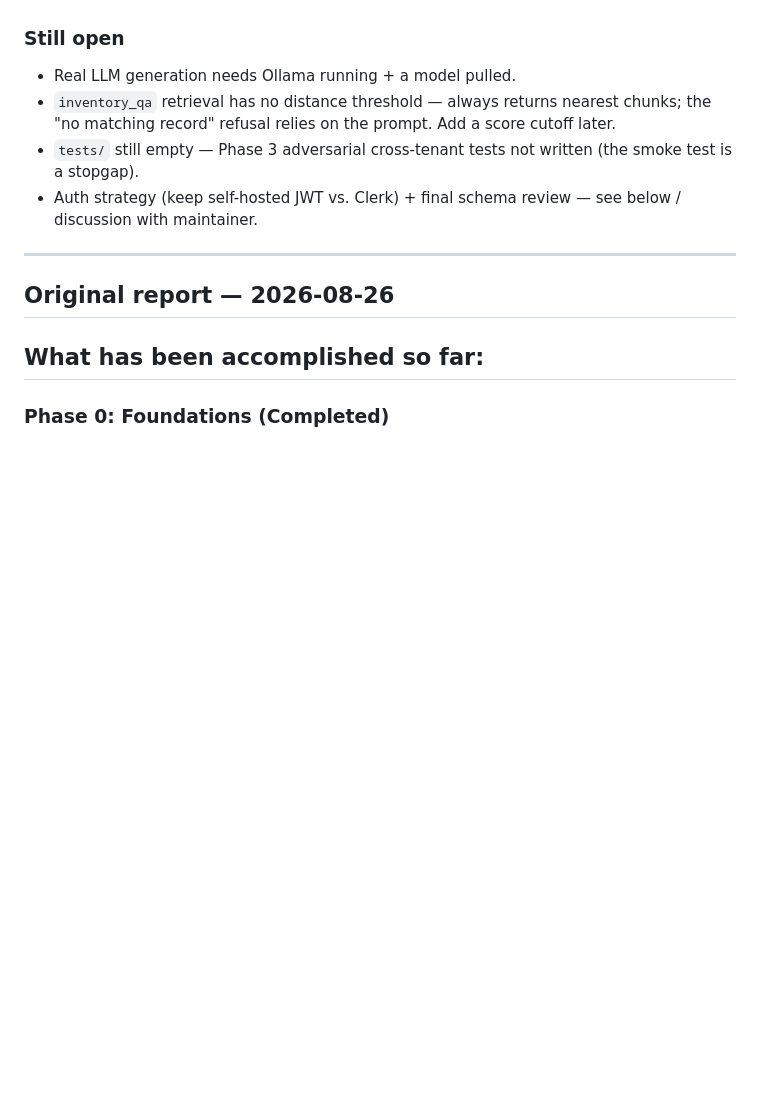
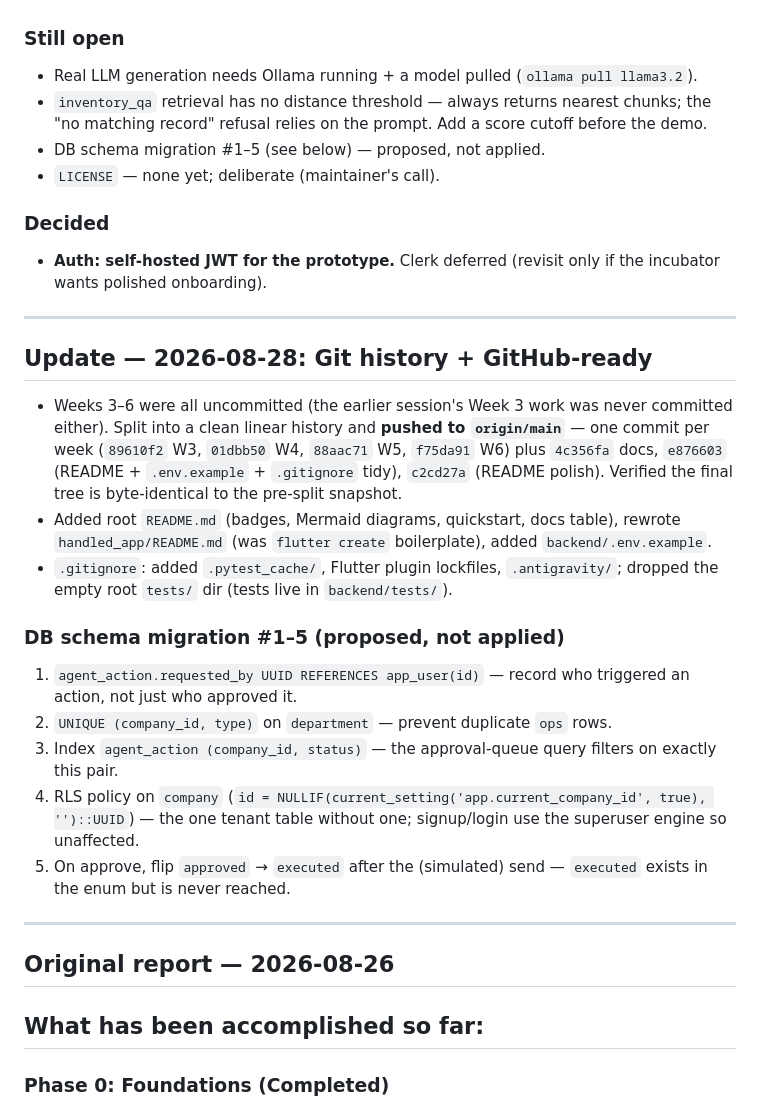
Before and after one commit to Adityarane012/Handled.ai, a Markdown page: docs/Progress.md, the part around the change. Rendered like a GitHub page; blank space fills up the shorter version.

```diff
--- a/docs/Progress.md
+++ b/docs/Progress.md
@@ -58,10 +58,28 @@ Manual checklist item still outstanding: set the hard monthly spend cap on the p
 - **Dashboard** now fetches the real pending-approvals count (was hardcoded `3`/`2`/`14`) and has quick-links to Ops Tools / Approvals.
 
 ### Still open
-- Real LLM generation needs Ollama running + a model pulled.
-- `inventory_qa` retrieval has no distance threshold — always returns nearest chunks; the "no matching record" refusal relies on the prompt. Add a score cutoff later.
-- `tests/` still empty — Phase 3 adversarial cross-tenant tests not written (the smoke test is a stopgap).
-- Auth strategy (keep self-hosted JWT vs. Clerk) + final schema review — see below / discussion with maintainer.
+- Real LLM generation needs Ollama running + a model pulled (`ollama pull llama3.2`).
+- `inventory_qa` retrieval has no distance threshold — always returns nearest chunks; the "no matching record" refusal relies on the prompt. Add a score cutoff before the demo.
+- DB schema migration #1–5 (see below) — proposed, not applied.
+- `LICENSE` — none yet; deliberate (maintainer's call).
+
+### Decided
+- **Auth: self-hosted JWT for the prototype.** Clerk deferred (revisit only if the incubator wants polished onboarding).
+
+---
+
+## Update — 2026-08-28: Git history + GitHub-ready
+
+- Weeks 3–6 were all uncommitted (the earlier session's Week 3 work was never committed either). Split into a clean linear history and **pushed to `origin/main`** — one commit per week (`89610f2` W3, `01dbb50` W4, `88aac71` W5, `f75da91` W6) plus `4c356fa` docs, `e876603` (README + `.env.example` + `.gitignore` tidy), `c2cd27a` (README polish). Verified the final tree is byte-identical to the pre-split snapshot.
+- Added root `README.md` (badges, Mermaid diagrams, quickstart, docs table), rewrote `handled_app/README.md` (was `flutter create` boilerplate), added `backend/.env.example`.
+- `.gitignore`: added `.pytest_cache/`, Flutter plugin lockfiles, `.antigravity/`; dropped the empty root `tests/` dir (tests live in `backend/tests/`).
+
+### DB schema migration #1–5 (proposed, not applied)
+1. `agent_action.requested_by UUID REFERENCES app_user(id)` — record who triggered an action, not just who approved it.
+2. `UNIQUE (company_id, type)` on `department` — prevent duplicate `ops` rows.
+3. Index `agent_action (company_id, status)` — the approval-queue query filters on exactly this pair.
+4. RLS policy on `company` (`id = NULLIF(current_setting('app.current_company_id', true), '')::UUID`) — the one tenant table without one; signup/login use the superuser engine so unaffected.
+5. On approve, flip `approved` → `executed` after the (simulated) send — `executed` exists in the enum but is never reached.
 
 ---
 
```
Also changed, not shown: CLAUDE.md (+14 -4 lines).
